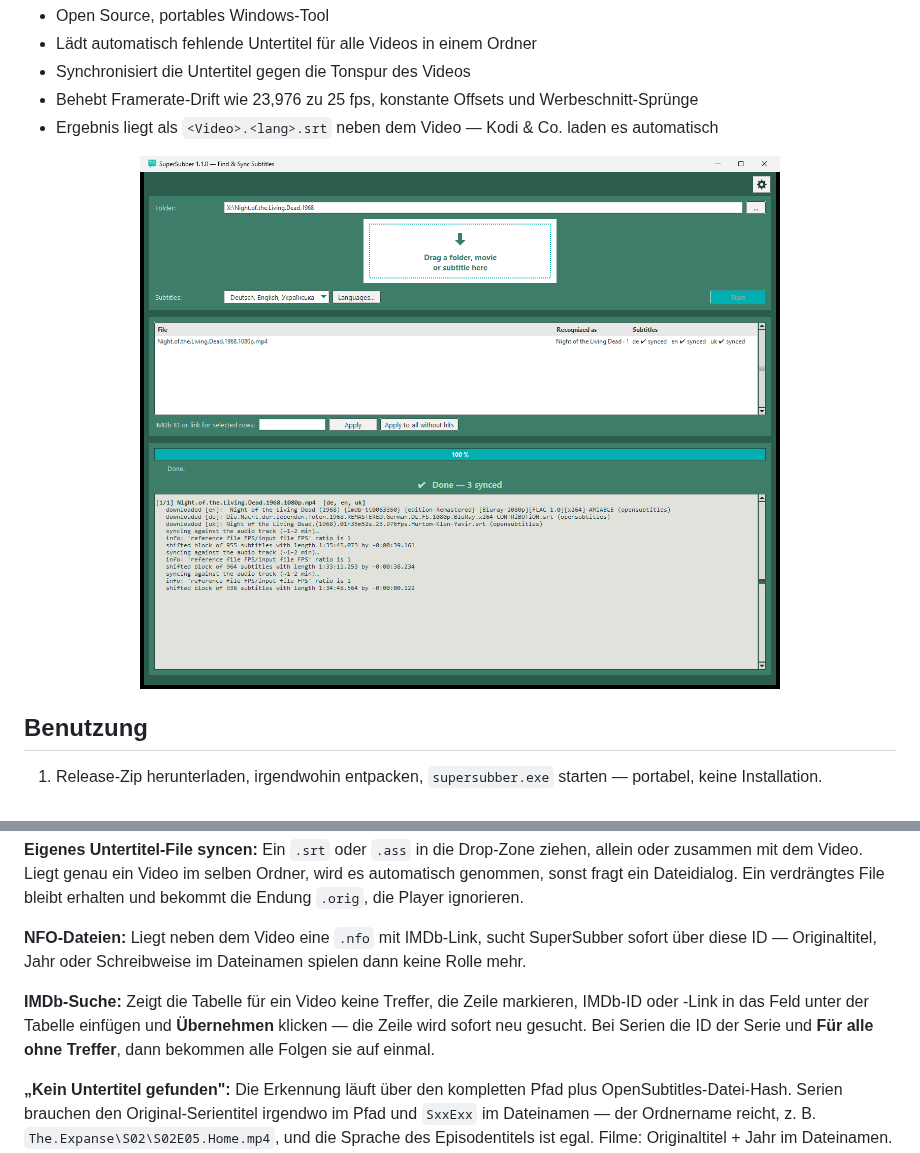
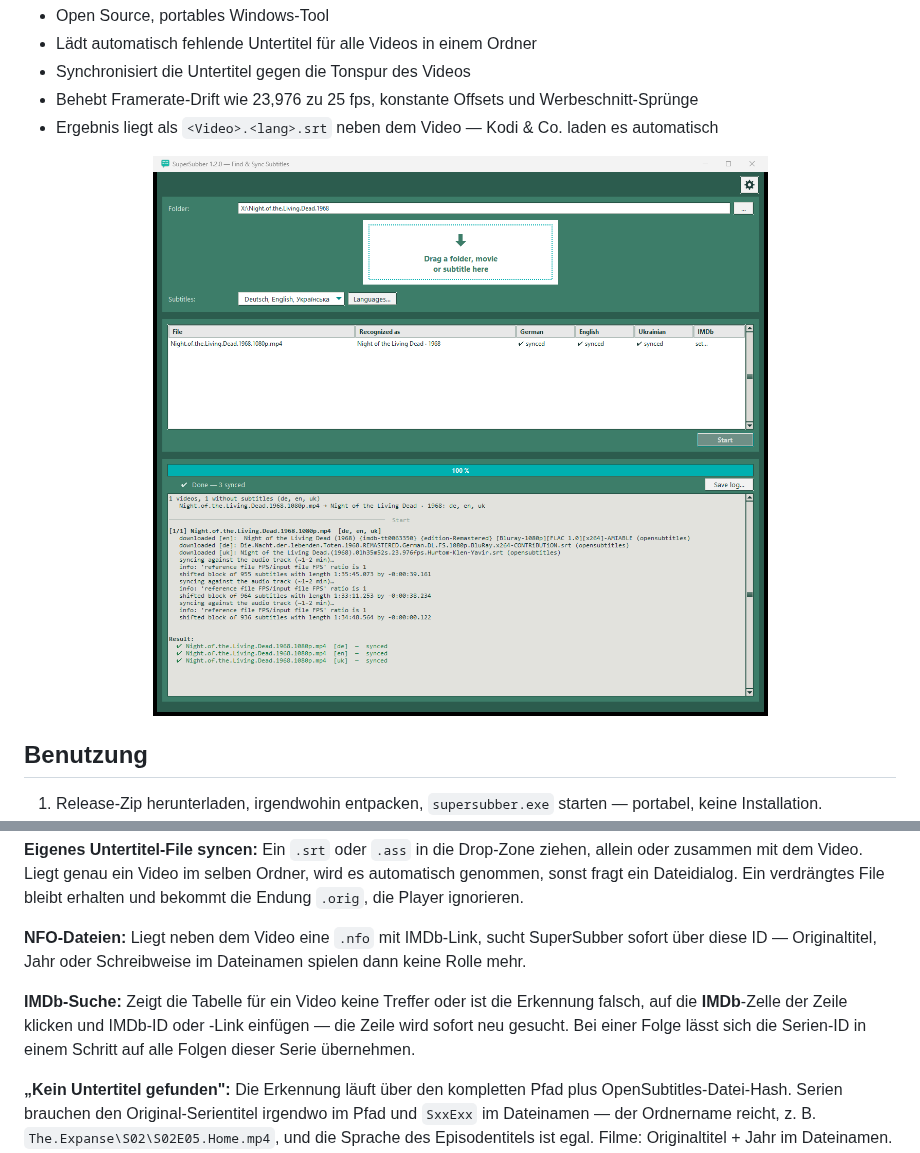
Before and after one commit to Cosmopolyte/supersubber, a Markdown page: README.de.md, 2 parts joined by grey strips. GitHub-like rendering; pictures changed too: assets/screenshot-main.png.

```diff
--- a/README.de.md
+++ b/README.de.md
@@ -21,7 +21,7 @@ Die Oberfläche ist auf Deutsch, Russisch und Englisch umschaltbar. Das Sprachen
 
 **NFO-Dateien:** Liegt neben dem Video eine `.nfo` mit IMDb-Link, sucht SuperSubber sofort über diese ID — Originaltitel, Jahr oder Schreibweise im Dateinamen spielen dann keine Rolle mehr.
 
-**IMDb-Suche:** Zeigt die Tabelle für ein Video keine Treffer, die Zeile markieren, IMDb-ID oder -Link in das Feld unter der Tabelle einfügen und **Übernehmen** klicken — die Zeile wird sofort neu gesucht. Bei Serien die ID der Serie und **Für alle ohne Treffer**, dann bekommen alle Folgen sie auf einmal.
+**IMDb-Suche:** Zeigt die Tabelle für ein Video keine Treffer oder ist die Erkennung falsch, auf die **IMDb**-Zelle der Zeile klicken und IMDb-ID oder -Link einfügen — die Zeile wird sofort neu gesucht. Bei einer Folge lässt sich die Serien-ID in einem Schritt auf alle Folgen dieser Serie übernehmen.
 
 **„Kein Untertitel gefunden":** Die Erkennung läuft über den kompletten Pfad plus OpenSubtitles-Datei-Hash. Serien brauchen den Original-Serientitel irgendwo im Pfad und `SxxExx` im Dateinamen — der Ordnername reicht, z. B. `The.Expanse\S02\S02E05.Home.mp4`, und die Sprache des Episodentitels ist egal. Filme: Originaltitel + Jahr im Dateinamen. Es wird nicht geraten.
 
```
Also changed, not shown: CHANGELOG.md (+9 -0 lines), README.md (+1 -1 lines), 5 other files.
